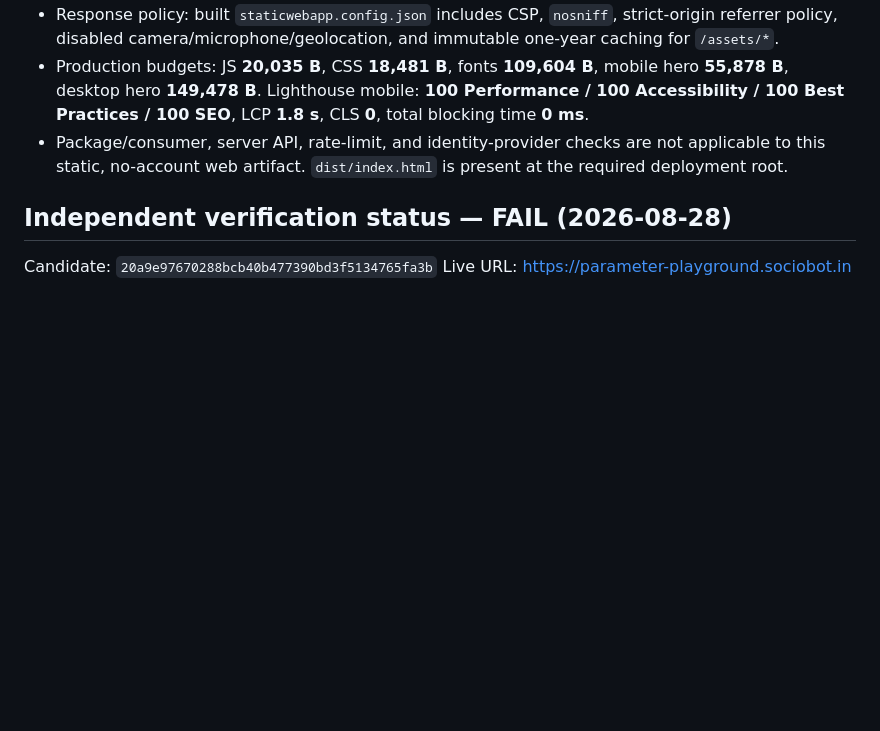
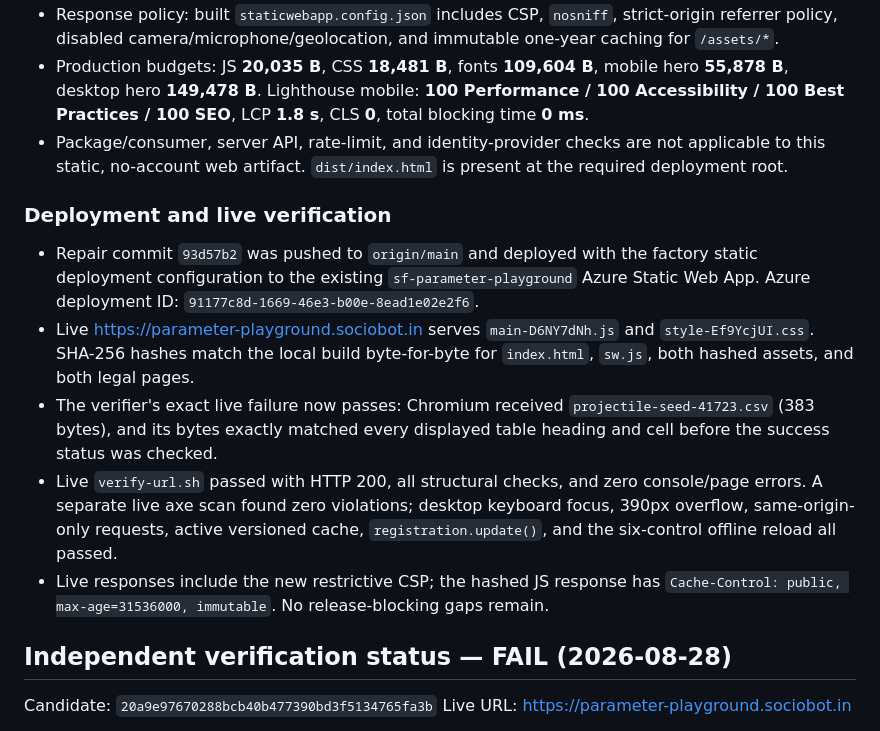
Before and after one commit to B-Divyesh/sf-parameter-playground, a Markdown page: .factory/handoff.md, the part around the change. Rendered like a GitHub page; blank space fills up the shorter version.

Commit message:
docs: record repair deployment evidence

```diff
--- a/.factory/handoff.md
+++ b/.factory/handoff.md
@@ -29,6 +29,14 @@ The verifier's low-severity response-hardening observation is also closed: Azure
 - Response policy: built `staticwebapp.config.json` includes CSP, `nosniff`, strict-origin referrer policy, disabled camera/microphone/geolocation, and immutable one-year caching for `/assets/*`.
 - Production budgets: JS **20,035 B**, CSS **18,481 B**, fonts **109,604 B**, mobile hero **55,878 B**, desktop hero **149,478 B**. Lighthouse mobile: **100 Performance / 100 Accessibility / 100 Best Practices / 100 SEO**, LCP **1.8 s**, CLS **0**, total blocking time **0 ms**.
 - Package/consumer, server API, rate-limit, and identity-provider checks are not applicable to this static, no-account web artifact. `dist/index.html` is present at the required deployment root.
+
+### Deployment and live verification
+
+- Repair commit `93d57b2` was pushed to `origin/main` and deployed with the factory static deployment configuration to the existing `sf-parameter-playground` Azure Static Web App. Azure deployment ID: `91177c8d-1669-46e3-b00e-8ead1e02e2f6`.
+- Live <https://parameter-playground.sociobot.in> serves `main-D6NY7dNh.js` and `style-Ef9YcjUI.css`. SHA-256 hashes match the local build byte-for-byte for `index.html`, `sw.js`, both hashed assets, and both legal pages.
+- The verifier's exact live failure now passes: Chromium received `projectile-seed-41723.csv` (383 bytes), and its bytes exactly matched every displayed table heading and cell before the success status was checked.
+- Live `verify-url.sh` passed with HTTP 200, all structural checks, and zero console/page errors. A separate live axe scan found zero violations; desktop keyboard focus, 390px overflow, same-origin-only requests, active versioned cache, `registration.update()`, and the six-control offline reload all passed.
+- Live responses include the new restrictive CSP; the hashed JS response has `Cache-Control: public, max-age=31536000, immutable`. No release-blocking gaps remain.
 
 ## Independent verification status — FAIL (2026-08-28)
 
```
